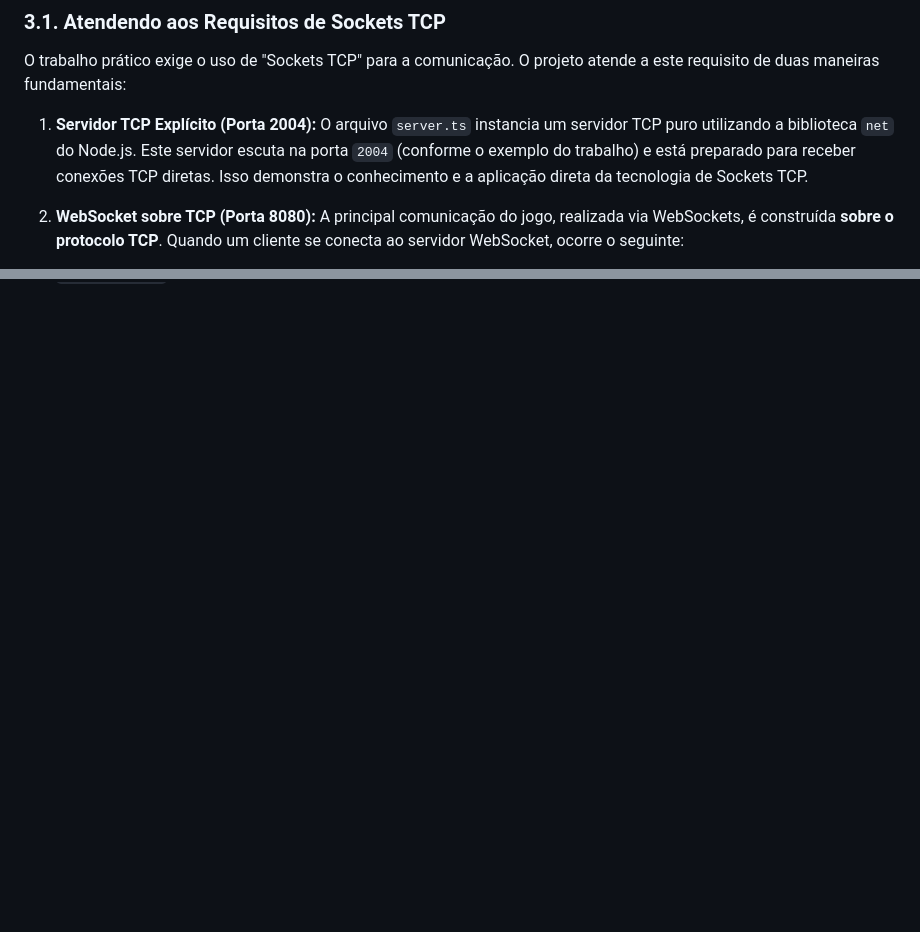
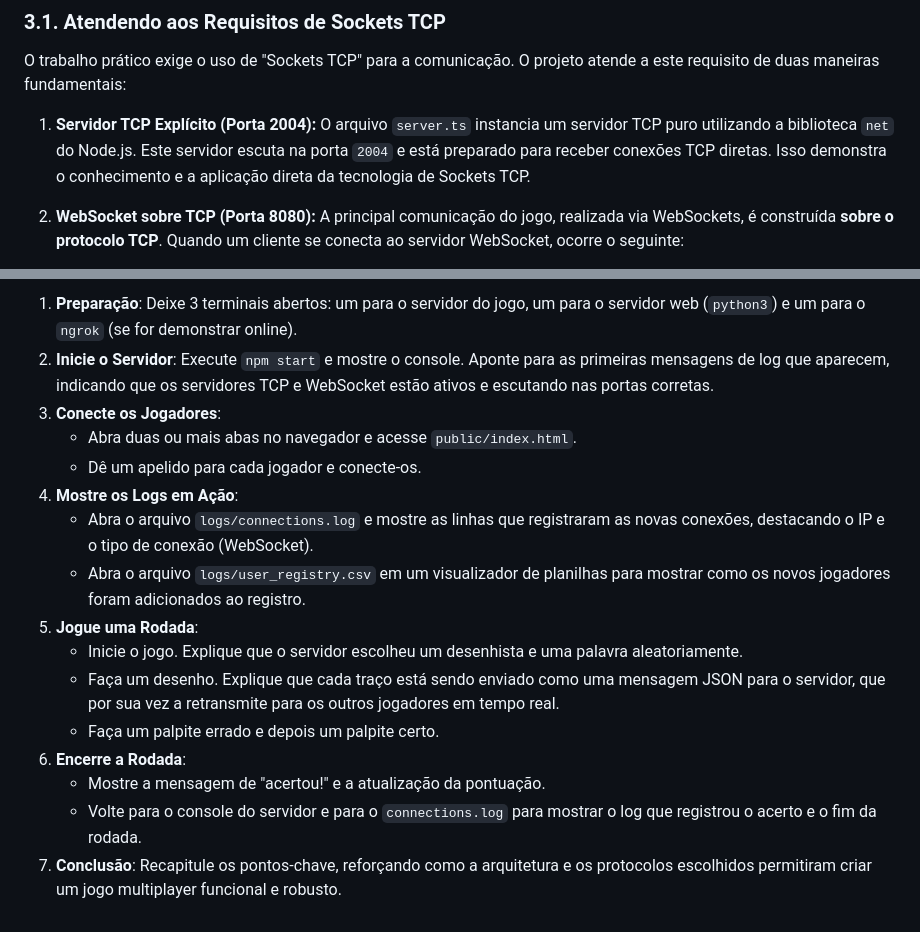
Before and after one commit to PHdaCruzSantos/TP-RedesDeComputadores-Gartic, a Markdown page: README.md, 2 parts joined by grey strips. Drawn GitHub-style; blank space fills up the shorter version.

```diff
--- a/README.md
+++ b/README.md
@@ -65,7 +65,7 @@ Você precisará de **3 terminais** rodando ao mesmo tempo:
 
 O trabalho prático exige o uso de "Sockets TCP" para a comunicação. O projeto atende a este requisito de duas maneiras fundamentais:
 
-1.  **Servidor TCP Explícito (Porta 2004):** O arquivo `server.ts` instancia um servidor TCP puro utilizando a biblioteca `net` do Node.js. Este servidor escuta na porta `2004` (conforme o exemplo do trabalho) e está preparado para receber conexões TCP diretas. Isso demonstra o conhecimento e a aplicação direta da tecnologia de Sockets TCP.
+1.  **Servidor TCP Explícito (Porta 2004):** O arquivo `server.ts` instancia um servidor TCP puro utilizando a biblioteca `net` do Node.js. Este servidor escuta na porta `2004` e está preparado para receber conexões TCP diretas. Isso demonstra o conhecimento e a aplicação direta da tecnologia de Sockets TCP.
 
 2.  **WebSocket sobre TCP (Porta 8080):** A principal comunicação do jogo, realizada via WebSockets, é construída **sobre o protocolo TCP**. Quando um cliente se conecta ao servidor WebSocket, ocorre o seguinte:
     *   Um handshake HTTP/S é realizado para iniciar a conexão.
@@ -95,0 +142,16 @@ O `ngrok` atua como uma ponte entre a internet pública e os servidores rodando
+1.  **Preparação**: Deixe 3 terminais abertos: um para o servidor do jogo, um para o servidor web (`python3`) e um para o `ngrok` (se for demonstrar online).
+2.  **Inicie o Servidor**: Execute `npm start` e mostre o console. Aponte para as primeiras mensagens de log que aparecem, indicando que os servidores TCP e WebSocket estão ativos e escutando nas portas corretas.
+3.  **Conecte os Jogadores**:
+    -   Abra duas ou mais abas no navegador e acesse `public/index.html`.
+    -   Dê um apelido para cada jogador e conecte-os.
+4.  **Mostre os Logs em Ação**:
+    -   Abra o arquivo `logs/connections.log` e mostre as linhas que registraram as novas conexões, destacando o IP e o tipo de conexão (WebSocket).
+    -   Abra o arquivo `logs/user_registry.csv` em um visualizador de planilhas para mostrar como os novos jogadores foram adicionados ao registro.
+5.  **Jogue uma Rodada**:
+    -   Inicie o jogo. Explique que o servidor escolheu um desenhista e uma palavra aleatoriamente.
+    -   Faça um desenho. Explique que cada traço está sendo enviado como uma mensagem JSON para o servidor, que por sua vez a retransmite para os outros jogadores em tempo real.
+    -   Faça um palpite errado e depois um palpite certo.
+6.  **Encerre a Rodada**:
+    -   Mostre a mensagem de "acertou!" e a atualização da pontuação.
+    -   Volte para o console do servidor e para o `connections.log` para mostrar o log que registrou o acerto e o fim da rodada.
+7.  **Conclusão**: Recapitule os pontos-chave, reforçando como a arquitetura e os protocolos escolhidos permitiram criar um jogo multiplayer funcional e robusto.
```
Also changed, not shown: other parts of README.md (+46 -0 lines).
